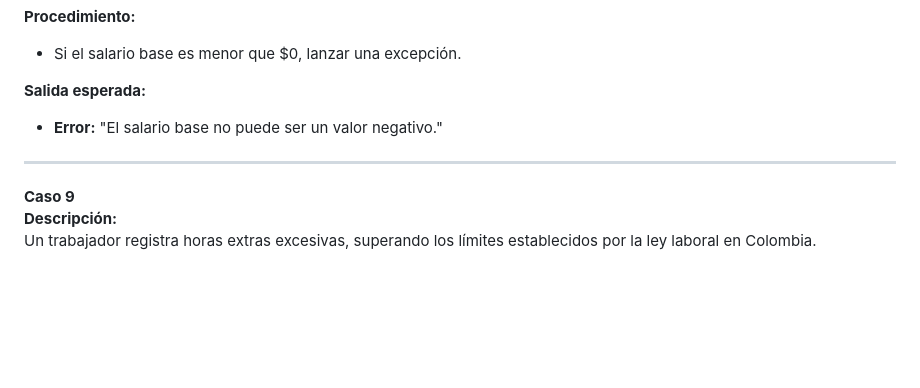
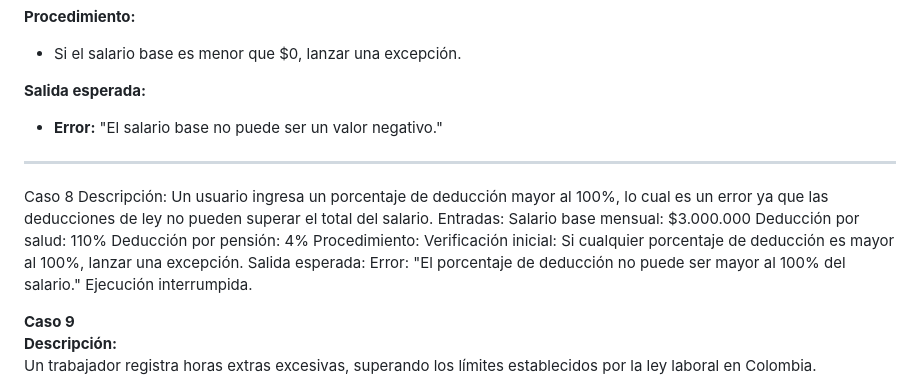
Before and after one commit to Mayday3003/LIQUIDADOR-DE-NOMINA, a Markdown page: README.md, the part around the change. Rendered like a GitHub page; blank space fills up the shorter version.

```diff
--- a/README.md
+++ b/README.md
@@ -166,6 +166,21 @@ Un usuario intenta ingresar un salario base negativo, lo cual es un valor invál
 
 ---
 
+Caso 8
+Descripción:
+Un usuario ingresa un porcentaje de deducción mayor al 100%, lo cual es un error ya que las deducciones de ley no pueden superar el total del salario.
+Entradas:
+Salario base mensual: $3.000.000
+Deducción por salud: 110%
+Deducción por pensión: 4%
+Procedimiento:
+Verificación inicial:
+Si cualquier porcentaje de deducción es mayor al 100%, lanzar una excepción.
+Salida esperada:
+Error: "El porcentaje de deducción no puede ser mayor al 100% del salario."
+Ejecución interrumpida.
+
+
 **Caso 9**
 **Descripción:**
 Un trabajador registra horas extras excesivas, superando los límites establecidos por la ley laboral en Colombia.
```
